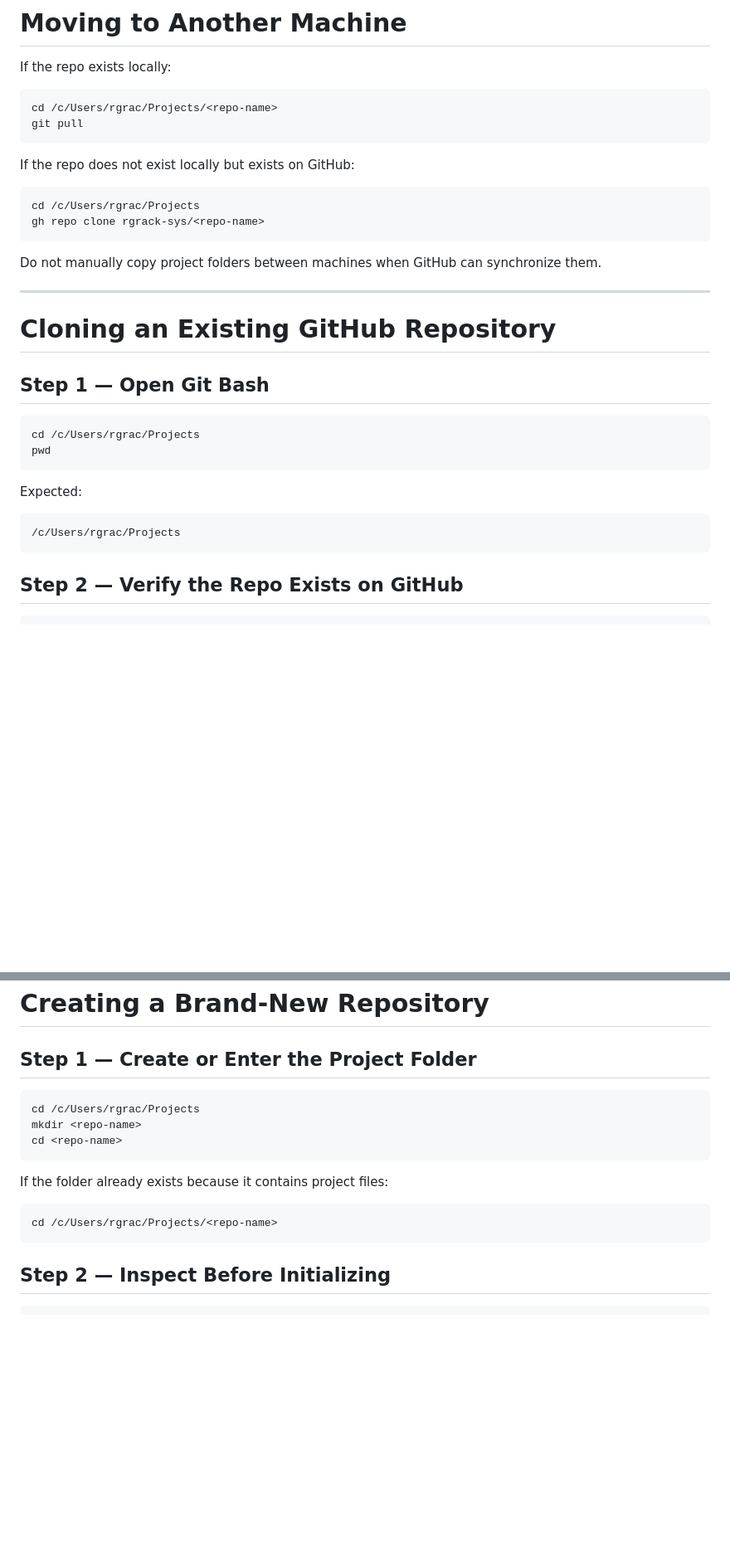
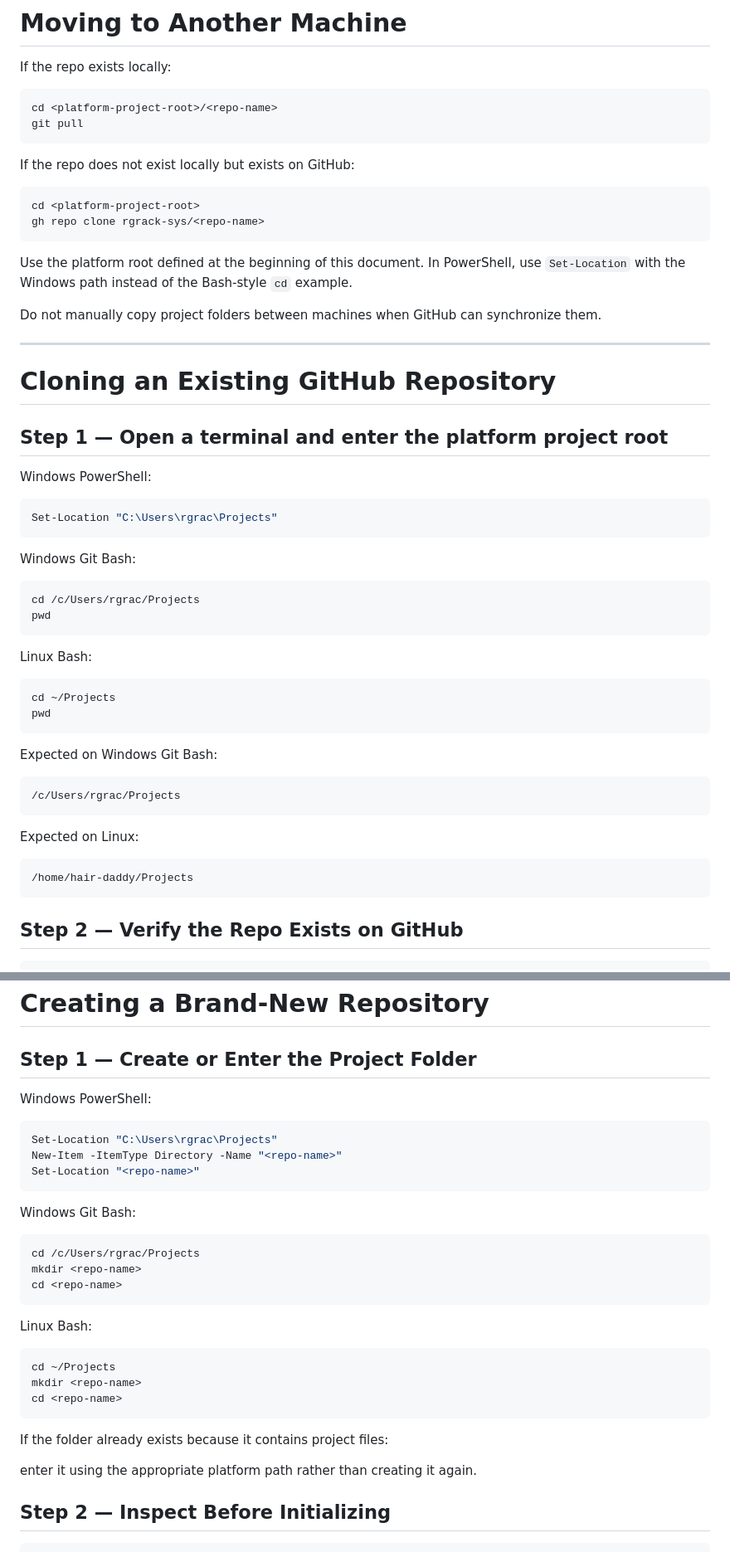
Before and after one commit to rgrack-sys/tennessee-readiness, a Markdown page: GIT-WORKFLOW.md, 2 parts joined by grey strips. Shown at 83% size. GitHub-like rendering; blank space fills up the shorter version.

Commit message:
Make shared Git workflow Linux and Windows aware

````diff
--- a/GIT-WORKFLOW.md
+++ b/GIT-WORKFLOW.md
@@ -296,16 +305,18 @@ nothing to commit, working tree clean
 If the repo exists locally:
 
 ```bash
-cd /c/Users/rgrac/Projects/<repo-name>
+cd <platform-project-root>/<repo-name>
 git pull
 ```
 
 If the repo does not exist locally but exists on GitHub:
 
 ```bash
-cd /c/Users/rgrac/Projects
+cd <platform-project-root>
 gh repo clone rgrack-sys/<repo-name>
 ```
+
+Use the platform root defined at the beginning of this document. In PowerShell, use `Set-Location` with the Windows path instead of the Bash-style `cd` example.
 
 Do not manually copy project folders between machines when GitHub can synchronize them.
 
@@ -313,17 +324,38 @@ Do not manually copy project folders between machines when GitHub can synchroniz
 
 # Cloning an Existing GitHub Repository
 
-## Step 1 — Open Git Bash
+## Step 1 — Open a terminal and enter the platform project root
+
+Windows PowerShell:
+
+```powershell
+Set-Location "C:\Users\rgrac\Projects"
+```
+
+Windows Git Bash:
 
 ```bash
 cd /c/Users/rgrac/Projects
 pwd
 ```
 
-Expected:
+Linux Bash:
+
+```bash
+cd ~/Projects
+pwd
+```
+
+Expected on Windows Git Bash:
 
 ```text
 /c/Users/rgrac/Projects
+```
+
+Expected on Linux:
+
+```text
+/home/hair-daddy/Projects
 ```
 
 ## Step 2 — Verify the Repo Exists on GitHub
@@ -388,17 +420,33 @@ or:
 
 ## Step 1 — Create or Enter the Project Folder
 
+Windows PowerShell:
+
+```powershell
+Set-Location "C:\Users\rgrac\Projects"
+New-Item -ItemType Directory -Name "<repo-name>"
+Set-Location "<repo-name>"
+```
+
+Windows Git Bash:
+
 ```bash
 cd /c/Users/rgrac/Projects
 mkdir <repo-name>
 cd <repo-name>
 ```
 
+Linux Bash:
+
+```bash
+cd ~/Projects
+mkdir <repo-name>
+cd <repo-name>
+```
+
 If the folder already exists because it contains project files:
 
-```bash
-cd /c/Users/rgrac/Projects/<repo-name>
-```
+enter it using the appropriate platform path rather than creating it again.
 
 ## Step 2 — Inspect Before Initializing
 
````
Also changed, not shown: other parts of GIT-WORKFLOW.md (+36 -8 lines).
